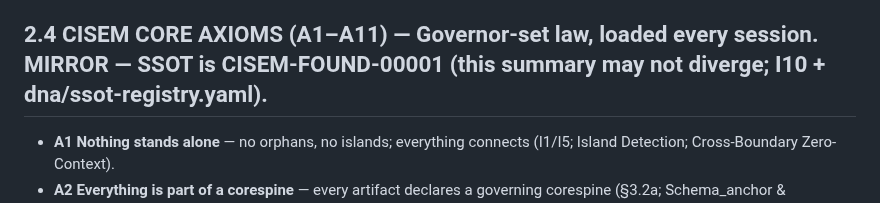
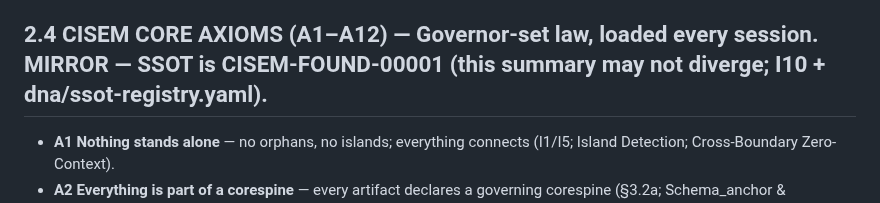
Before and after one commit to CommarkG/Cisem, a Markdown page: CLAUDE.md, the part around one of its changes. Drawn GitHub-style.

Commit message:
A12 The External Wall — wire the WALL doctrine as a CISEM AXIOM (Governor-ratified, informed)
Governor decree 2026-07-25 (elevate WALL to axiom) + "i ratify all" on the shown A12 wording.
Wired A12 into CLAUDE.md §2.4 always-loaded axioms (header A1-A11 -> A1-A12) so it inherits every
session: external elements USED-to-max / TRUSTED-to-zero (MAX USAGE x MAX ISOLATION, A9 polarity);
keys on content-ORIGIN-not-messenger (relaying does not launder); applies one layer deeper than
placement (external DATA validated, not just quarantined); ribs = RI-0025/RI-0038/ARCH-00405/
ARCH-00399/GI-51/injection-scan (reference-not-duplicate); defined quarantine->trusted promotion
path. Capture+reasoning IBD-0032. FOUND-00001 A12 SSOT entry = follow-on (placeholder, same as
A8-A11). Brain wording-cross-check = labeled fast-follow. N1 core = REAL (always-loaded, inheriting).

Co-Authored-By: Claude Opus 4.8 (1M context) <noreply@anthropic.com>

```diff
--- a/CLAUDE.md
+++ b/CLAUDE.md
@@ -351,7 +351,7 @@ GI-72 7-day event-cadence.
     later step often never runs — work dies uncaptured/unverified (the deepest completion+persistence failure) | VERIFY:
     did the reply do-it-now (not assume later) and prove every "done"? | APPLIES_TO: all tiers (Opus/Sonnet/Haiku) — every turn, every claimed completion, every deferral]]
 
-## 2.4 CISEM CORE AXIOMS (A1–A11) — Governor-set law, loaded every session. MIRROR — SSOT is CISEM-FOUND-00001 (this summary may not diverge; I10 + dna/ssot-registry.yaml).
+## 2.4 CISEM CORE AXIOMS (A1–A12) — Governor-set law, loaded every session. MIRROR — SSOT is CISEM-FOUND-00001 (this summary may not diverge; I10 + dna/ssot-registry.yaml).
 - **A1 Nothing stands alone** — no orphans, no islands; everything connects (I1/I5; Island Detection; Cross-Boundary Zero-Context).
 - **A2 Everything is part of a corespine** — every artifact declares a governing corespine (§3.2a; Schema_anchor & Core_spine).
 - **A3 Nothing exists without a place in the schema** — no floating/un-placed element; nothing drifts without a schema place (ARCH-00008 position; SCHEMA-00001).
```
Also changed, not shown: other parts of CLAUDE.md (+1 -0 lines).
